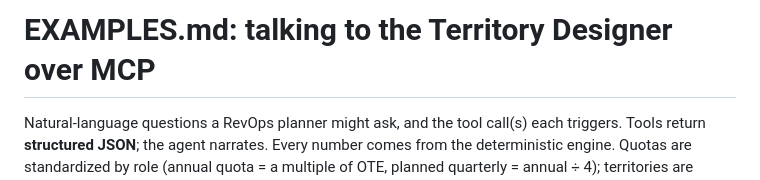
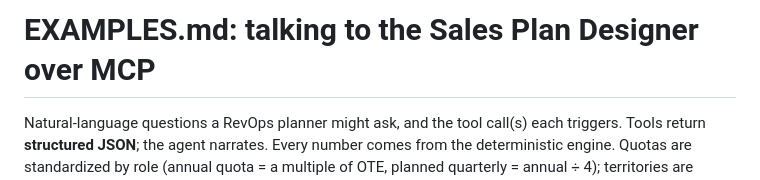
Before and after one commit to stephenjang-creator/territory_quota_designer, a Markdown page: EXAMPLES.md, the part around the change. Drawn GitHub-style.

```diff
--- a/EXAMPLES.md
+++ b/EXAMPLES.md
@@ -1,4 +1,4 @@
-# EXAMPLES.md: talking to the Territory Designer over MCP
+# EXAMPLES.md: talking to the Sales Plan Designer over MCP
 
 Natural-language questions a RevOps planner might ask, and the tool call(s) each
 triggers. Tools return **structured JSON**; the agent narrates. Every number comes
```
Also changed, not shown: README.md (+3 -2 lines), docs/dashboard.png, 8 other files.
